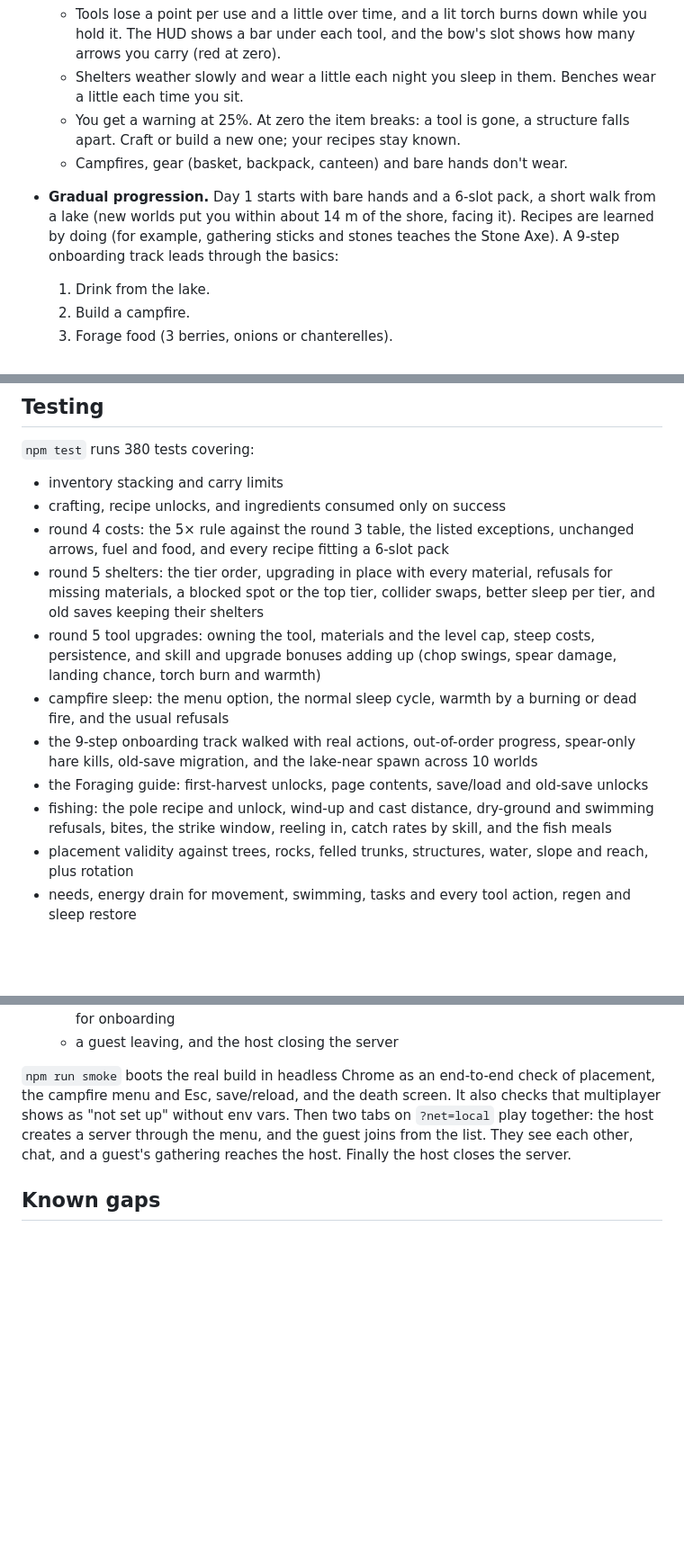
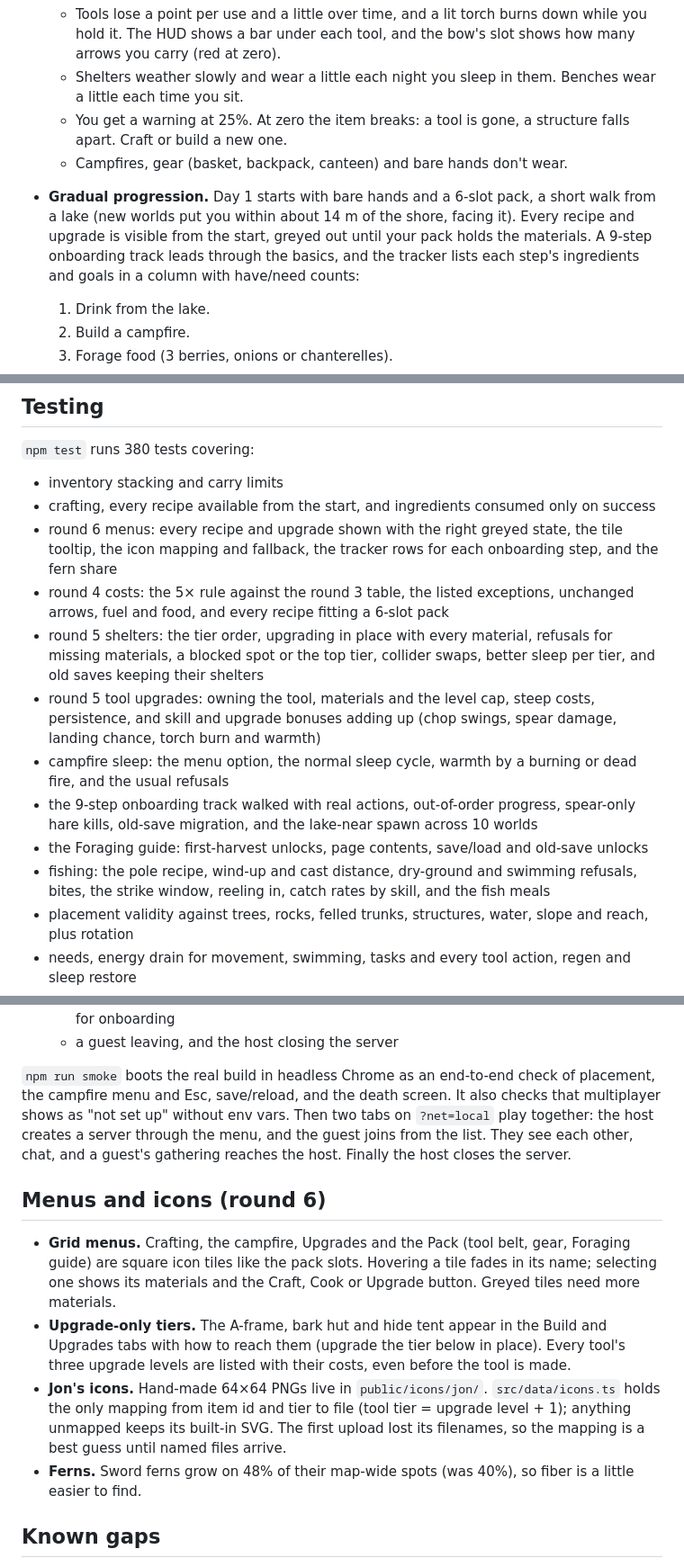
Before and after one commit to PegasysStudios/CozySurvival, a Markdown page: README.md, 3 parts joined by grey strips. Shown at 90% size. Rendered like a GitHub page; blank space fills up the shorter version.

Commit message:
Document round 6 in the README
Co-authored-by: jcadeichmann <jcadeichmann@gmail.com>

```diff
--- a/README.md
+++ b/README.md
@@ -67,9 +67,9 @@ Click **Start surviving**, then click into the game to capture the mouse. **Esc*
 - **Durability.** Crafted tools, shelters and benches wear out.
   - Tools lose a point per use and a little over time, and a lit torch burns down while you hold it. The HUD shows a bar under each tool, and the bow's slot shows how many arrows you carry (red at zero).
   - Shelters weather slowly and wear a little each night you sleep in them. Benches wear a little each time you sit.
-  - You get a warning at 25%. At zero the item breaks: a tool is gone, a structure falls apart. Craft or build a new one; your recipes stay known.
+  - You get a warning at 25%. At zero the item breaks: a tool is gone, a structure falls apart. Craft or build a new one.
   - Campfires, gear (basket, backpack, canteen) and bare hands don't wear.
-- **Gradual progression.** Day 1 starts with bare hands and a 6-slot pack, a short walk from a lake (new worlds put you within about 14 m of the shore, facing it). Recipes are learned by doing (for example, gathering sticks and stones teaches the Stone Axe). A 9-step onboarding track leads through the basics:
+- **Gradual progression.** Day 1 starts with bare hands and a 6-slot pack, a short walk from a lake (new worlds put you within about 14 m of the shore, facing it). Every recipe and upgrade is visible from the start, greyed out until your pack holds the materials. A 9-step onboarding track leads through the basics, and the tracker lists each step's ingredients and goals in a column with have/need counts:
   1. Drink from the lake.
   2. Build a campfire.
   3. Forage food (3 berries, onions or chanterelles).
@@ -214,14 +214,15 @@ Rendering is built for 60 fps:
 `npm test` runs 380 tests covering:
 
 - inventory stacking and carry limits
-- crafting, recipe unlocks, and ingredients consumed only on success
+- crafting, every recipe available from the start, and ingredients consumed only on success
+- round 6 menus: every recipe and upgrade shown with the right greyed state, the tile tooltip, the icon mapping and fallback, the tracker rows for each onboarding step, and the fern share
 - round 4 costs: the 5× rule against the round 3 table, the listed exceptions, unchanged arrows, fuel and food, and every recipe fitting a 6-slot pack
 - round 5 shelters: the tier order, upgrading in place with every material, refusals for missing materials, a blocked spot or the top tier, collider swaps, better sleep per tier, and old saves keeping their shelters
 - round 5 tool upgrades: owning the tool, materials and the level cap, steep costs, persistence, and skill and upgrade bonuses adding up (chop swings, spear damage, landing chance, torch burn and warmth)
 - campfire sleep: the menu option, the normal sleep cycle, warmth by a burning or dead fire, and the usual refusals
 - the 9-step onboarding track walked with real actions, out-of-order progress, spear-only hare kills, old-save migration, and the lake-near spawn across 10 worlds
 - the Foraging guide: first-harvest unlocks, page contents, save/load and old-save unlocks
-- fishing: the pole recipe and unlock, wind-up and cast distance, dry-ground and swimming refusals, bites, the strike window, reeling in, catch rates by skill, and the fish meals
+- fishing: the pole recipe, wind-up and cast distance, dry-ground and swimming refusals, bites, the strike window, reeling in, catch rates by skill, and the fish meals
 - placement validity against trees, rocks, felled trunks, structures, water, slope and reach, plus rotation
 - needs, energy drain for movement, swimming, tasks and every tool action, regen and sleep restore
 - stripped birches: the bare-trunk state, its survival through save and load, and regrowth
@@ -255,6 +256,13 @@ Rendering is built for 60 fps:
 
 `npm run smoke` boots the real build in headless Chrome as an end-to-end check of placement, the campfire menu and Esc, save/reload, and the death screen. It also checks that multiplayer shows as "not set up" without env vars. Then two tabs on `?net=local` play together: the host creates a server through the menu, and the guest joins from the list. They see each other, chat, and a guest's gathering reaches the host. Finally the host closes the server.
 
+## Menus and icons (round 6)
+
+- **Grid menus.** Crafting, the campfire, Upgrades and the Pack (tool belt, gear, Foraging guide) are square icon tiles like the pack slots. Hovering a tile fades in its name; selecting one shows its materials and the Craft, Cook or Upgrade button. Greyed tiles need more materials.
+- **Upgrade-only tiers.** The A-frame, bark hut and hide tent appear in the Build and Upgrades tabs with how to reach them (upgrade the tier below in place). Every tool's three upgrade levels are listed with their costs, even before the tool is made.
+- **Jon's icons.** Hand-made 64×64 PNGs live in `public/icons/jon/`. `src/data/icons.ts` holds the only mapping from item id and tier to file (tool tier = upgrade level + 1); anything unmapped keeps its built-in SVG. The first upload lost its filenames, so the mapping is a best guess until named files arrive.
+- **Ferns.** Sword ferns grow on 48% of their map-wide spots (was 40%), so fiber is a little easier to find.
+
 ## Known gaps
 
 - Desktop only: it needs a mouse and keyboard with pointer lock. The layout adapts to small screens, but there are no touch controls yet.
```
Also changed, not shown: other parts of README.md (+3 -2 lines).
